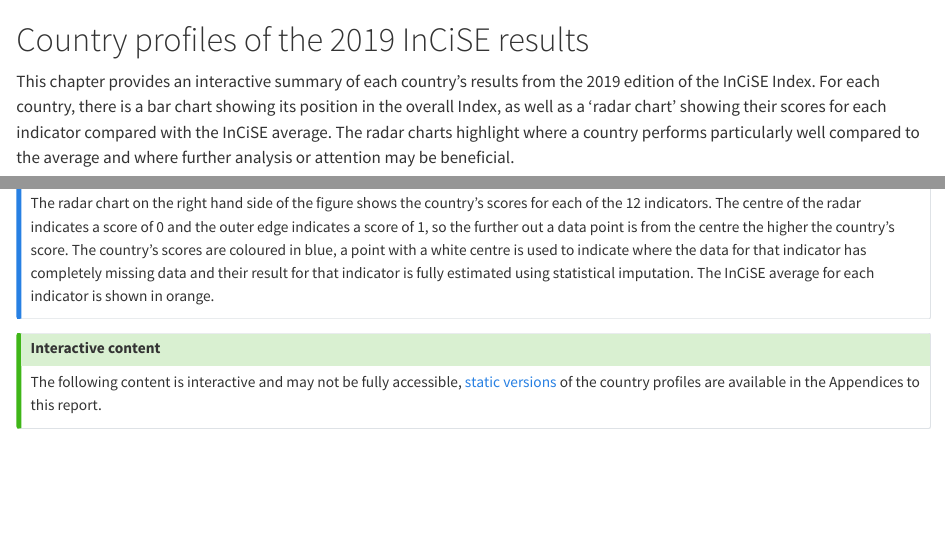
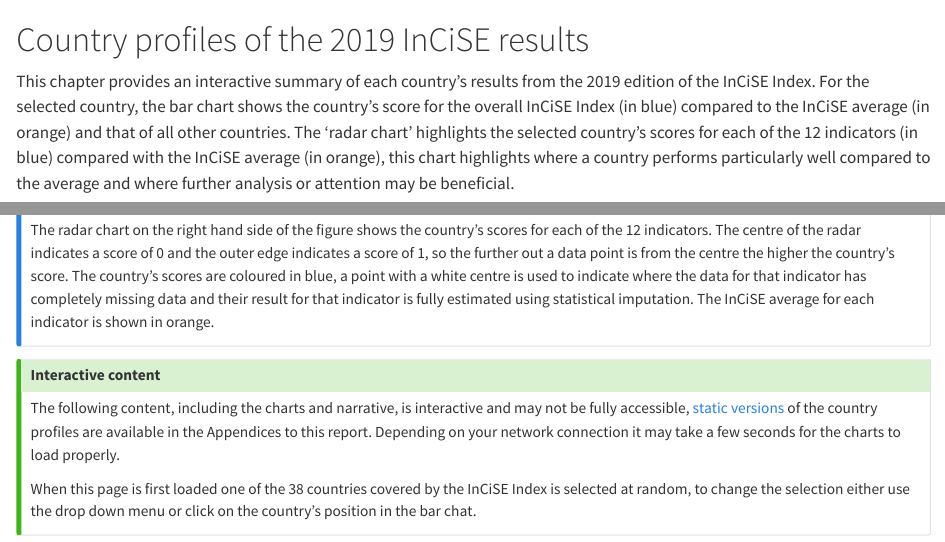
Before and after one commit to incise-project/incise2019-results, a Quarto document (04_00_country_profiles.qmd): the page in a window 1100 px wide, from its top, and a second part further down, joined at a grey line. Rendered offline with R 4.5, knitr and Pandoc in place of Quarto, with nearby package versions.

Commit message:
Update text for revised graph style

````diff
--- a/04_00_country_profiles.qmd
+++ b/04_00_country_profiles.qmd
@@ -7,10 +7,12 @@
 # Country profiles of the 2019 InCiSE results {#sec-country-profiles}
 
 This chapter provides an interactive summary of each country's results from the
-2019 edition  of the InCiSE Index. For each country, there is a bar chart
-showing its position in the overall Index, as well as a ‘radar chart’ showing
-their scores for each indicator compared with the InCiSE average. The radar
-charts highlight where a country performs particularly well compared to the
+2019 edition  of the InCiSE Index. For the selected country, the bar chart
+shows the country's score for the overall InCiSE Index (in blue) compared to
+the InCiSE average (in orange) and that of all other countries. The
+'radar chart' highlights the selected country's scores for each of the 12
+indicators (in blue) compared with the InCiSE average (in orange), this
+chart highlights where a country performs particularly well compared to the
 average and where further analysis or attention may be beneficial.
 
 As discussed at the start of @sec-index-results, all scores in the InCiSE
@@ -52,9 +53,15 @@
 :::
 
 ::: {.callout-tip title="Interactive content" icon="false"}
-The following content is interactive and may not be fully accessible,
-[static versions](Z_00_country_profiles_static.qmd) of the country profiles are
-available in the Appendices to this report.
+The following content, including the charts and narrative, is interactive and
+may not be fully accessible, [static versions](Z_00_country_profiles_static.qmd)
+of the country profiles are available in the Appendices to this report.
+Depending on your network connection it may take a few seconds for the charts
+to load properly.
+
+When this page is first loaded one of the 38 countries covered by the InCiSE
+Index is selected at random, to change the selection either use the drop down
+menu or click on the country's position in the bar chat.
 :::
 
 ```{ojs, setup}
````
Also changed, not shown: 03_results.qmd (+16 -3 lines), 04_00_country_profiles.qmd (3 more changed lines).
